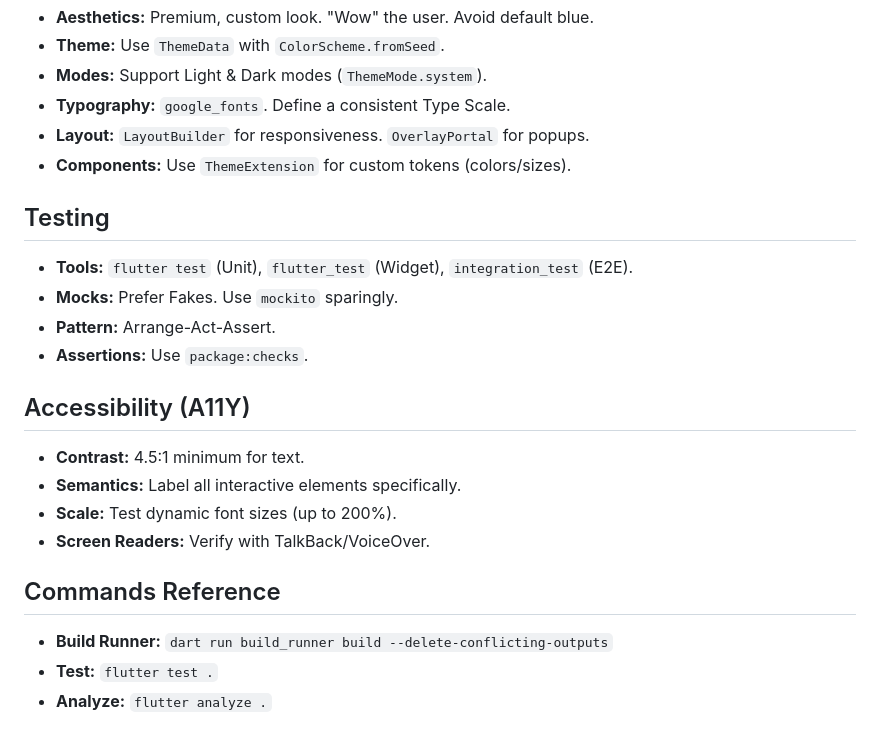
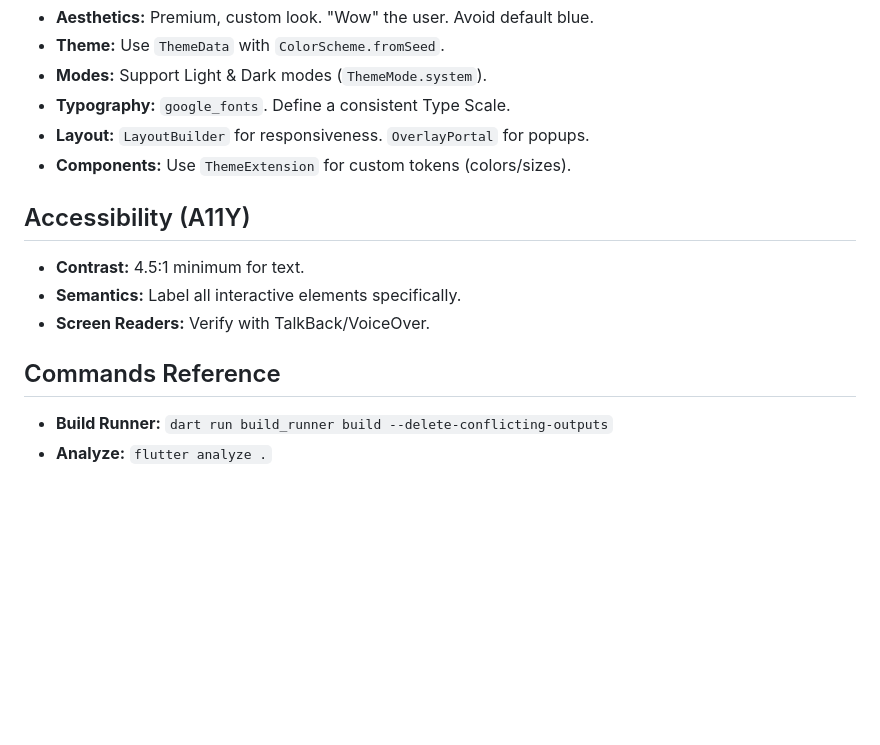
Before and after one commit to kreazyme/zigloom, a Markdown page: .github/copilot-instructions.md, the part around the change. GitHub-like rendering; blank space fills up the shorter version.

Commit message:
refactor: remove testing section from copilot instructions

```diff
--- a/.github/copilot-instructions.md
+++ b/.github/copilot-instructions.md
@@ -71,22 +71,13 @@ class User {
 - **Layout:** `LayoutBuilder` for responsiveness. `OverlayPortal` for popups.
 - **Components:** Use `ThemeExtension` for custom tokens (colors/sizes).
 
-## Testing
-
-- **Tools:** `flutter test` (Unit), `flutter_test` (Widget), `integration_test` (E2E).
-- **Mocks:** Prefer Fakes. Use `mockito` sparingly.
-- **Pattern:** Arrange-Act-Assert.
-- **Assertions:** Use `package:checks`.
-
 ## Accessibility (A11Y)
 
 - **Contrast:** 4.5:1 minimum for text.
 - **Semantics:** Label all interactive elements specifically.
-- **Scale:** Test dynamic font sizes (up to 200%).
 - **Screen Readers:** Verify with TalkBack/VoiceOver.
 
 ## Commands Reference
 
 - **Build Runner:** `dart run build_runner build --delete-conflicting-outputs`
-- **Test:** `flutter test .`
 - **Analyze:** `flutter analyze .`
```
